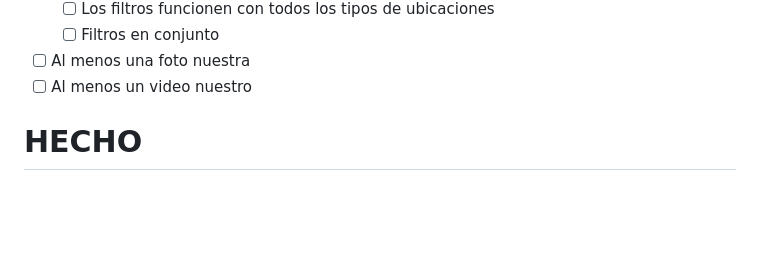
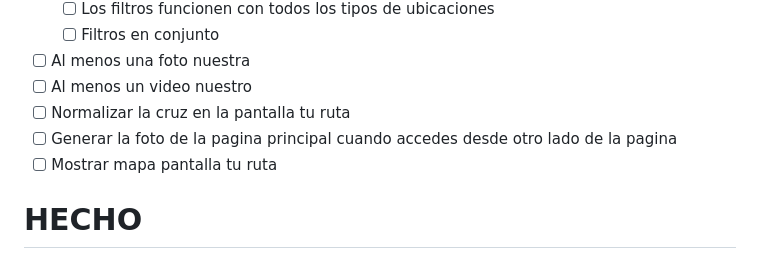
Before and after one commit to alberba/MallorkCultura, a Markdown page: TODO.md, the part around the change. Drawn GitHub-style; blank space fills up the shorter version.

Commit message:
TODO para AlbertBruh

```diff
--- a/TODO.md
+++ b/TODO.md
@@ -31,6 +31,9 @@
     - [ ] Filtros en conjunto
 - [ ] Al menos una foto nuestra
 - [ ] Al menos un video nuestro
+- [ ] Normalizar la cruz en la pantalla tu ruta
+- [ ] Generar la foto de la pagina principal cuando accedes desde otro lado de la pagina
+- [ ] Mostrar mapa pantalla tu ruta
 
 # HECHO
 ## 20/05
```
